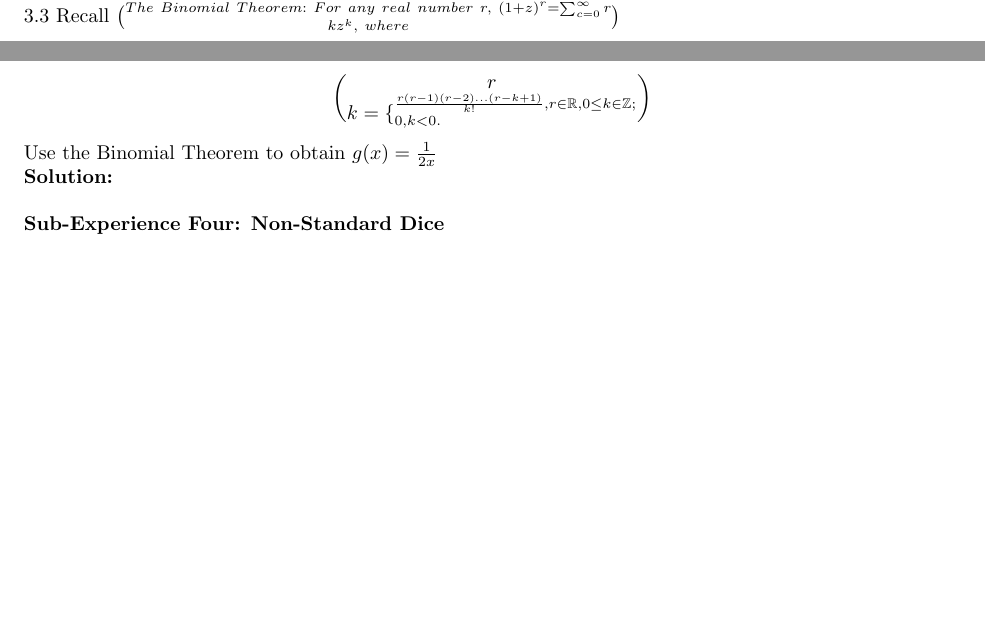
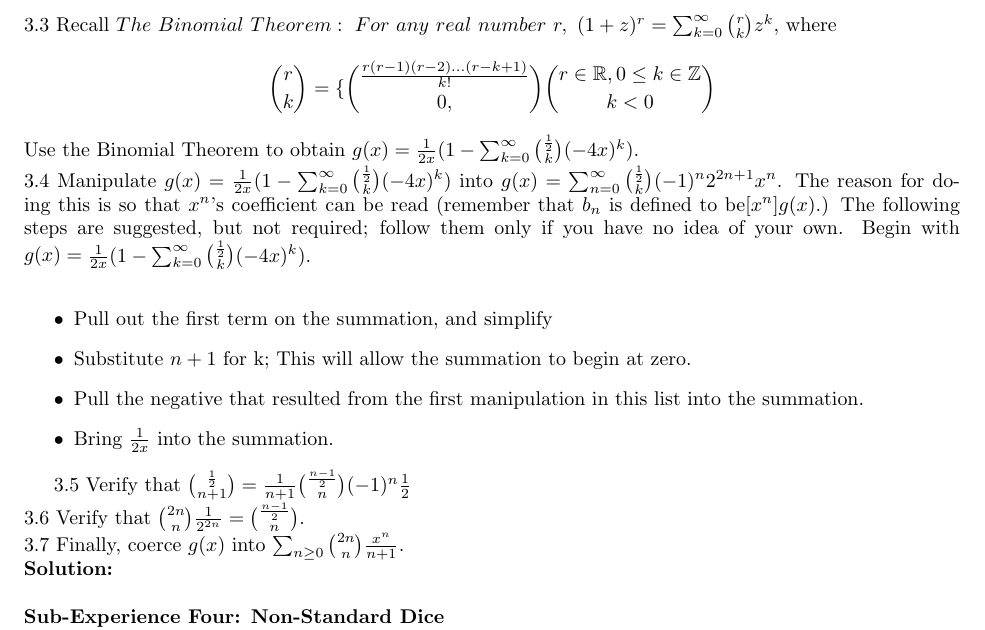
Before and after one commit to RMseth/final_experience, a LaTeX document (final_experience.tex): two parts of pages 2 and 3 of 3 before the commit and part of page 3 of 3 after it, the two joined at a grey line, cut so that both start at the same text, the shorter picture padded with empty space. Compiled offline with pdfLaTeX.

Commit message:
finished 3

```diff
--- a/final_experience.tex
+++ b/final_experience.tex
@@ -46,11 +46,22 @@
 	How many binary trees on $n$ vertices are there?  Follow the steps below to produce a closed formula for $b_n$ using a generating function.\\
 	\newline
 	3.0 Denote by $b_n$ the number of binary trees on vertices.  Please prove that $b_n = b_0b_{n-1} + b_1b_{n-2} + ... + b_{n-1}b_0$ with $b_0 = 1$.\\
-	3.1 Let $g(x) = \sum_{n=0}^{\infty}b_nx^n$ be the generating function for the sequence $b_n n\geq0$ of the number of binary trees on $n$ vertices.  Show that $g(x) =1+x(g(x))^2$.\\
+	3.1 Let $g(x) = \sum_{n=0}^{\infty}b_nx^n$ be the generating function for the sequence $b_n n\geq0$ of the number of binary trees on $n$ vertices.  Show that $g(x) = 1+x(g(x))^2$.\\
 	3.2 Use the quadratic formula to show that $g(x) = 1-\frac{\sqrt{1-4x}}{2x}$. Note that you will have two options to use for $g(x)$, one of which you must rule out.\\
-	3.3 Recall $The\ Binomial\ Theorem:\ For\ any\ real\ number\ r,\ (1+z)^r = \sum_{c=0}^{\infty} {r}\choose{k}z^k,\ where$\\
-	\[ {r}\choose{k} = \lbrace_{0, k<0.}^{\frac{r(r-1)(r-2)...(r-k+1)}{k!}, r \in \mathbb{R},0\leq k \in \mathbb{Z};}   \]
-	Use the Binomial Theorem to obtain $g(x) = \frac{1}{2x}$\\
+	3.3 Recall $The\ Binomial\ Theorem:\ For\ any\ real\ number\ r,\ (1+z)^r = \sum_{k=0}^{\infty}\binom{r}{k}z^k$, where
+	\[\binom{r}{k} = \lbrace \binom{\frac{r(r-1)(r-2)...(r-k+1)}{k!}}{0,}\binom{r\in\mathbb{R},0\leq k\in\mathbb{Z}}{k<0}\]
+	Use the Binomial Theorem to obtain $g(x) = \frac{1}{2x}(1-\sum_{k=0}^{\infty}\binom{\frac{1}{2}}{k}(-4x)^k)$.\\
+	3.4 Manipulate $g(x) = \frac{1}{2x}(1-\sum_{k=0}^{\infty}\binom{\frac{1}{2}}{k}(-4x)^k)$ into $g(x) = \sum_{n=0}^{\infty}\binom{\frac{1}{2}}{k}(-1)^n2^{2n+1}x^n$.  The reason for doing this is so that $x^n$'s coefficient can be read (remember that $b_n$ is defined to be$ [x^n]g(x)$.)  The following steps are suggested, but not required; follow them only if you have no idea of your own.  Begin with $g(x) = \frac{1}{2x}(1-\sum_{k=0}^{\infty}\binom{\frac{1}{2}}{k}(-4x)^k)$.\\
+	\begin{itemize}
+		\item Pull out the first term on the summation,  and simplify
+		\item Substitute $n+1$ for k;  This will allow the summation to begin at zero.
+		\item Pull the negative that resulted from the first manipulation in this list into the summation.
+		\item Bring $\frac{1}{2x}$ into the summation.
+	\end{itemize}
+
+	3.5 Verify that $\binom{\frac{1}{2}}{n+1} = \frac{1}{n+1}\binom{\frac{n-1}{2}}{n}(-1)^n\frac{1}{2}$\\
+	3.6 Verify that $\binom{2n}{n}\frac{1}{2^{2n}} = \binom{\frac{n-1}{2}}{n}$.\\
+	3.7 Finally, coerce $g(x)$ into $\sum_{n\geq0}^{}\binom{2n}{n}\frac{x^n}{n+1}$.\\
 	\textbf{Solution: }\\
 	\newline
 	\textbf{Sub-Experience Four: Non-Standard Dice}\\
```
Also changed, not shown: final_experience.pdf, 2 other files.
